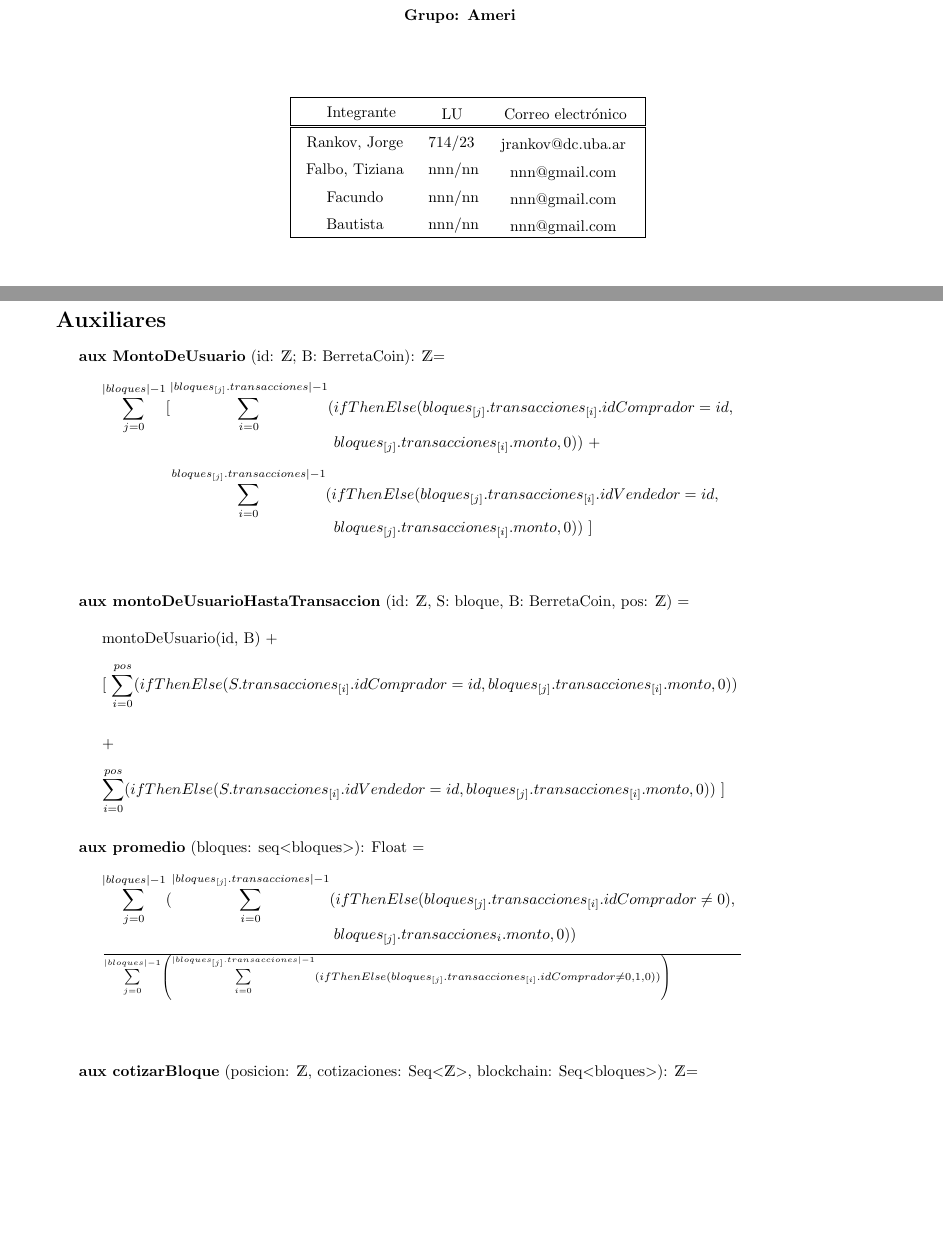
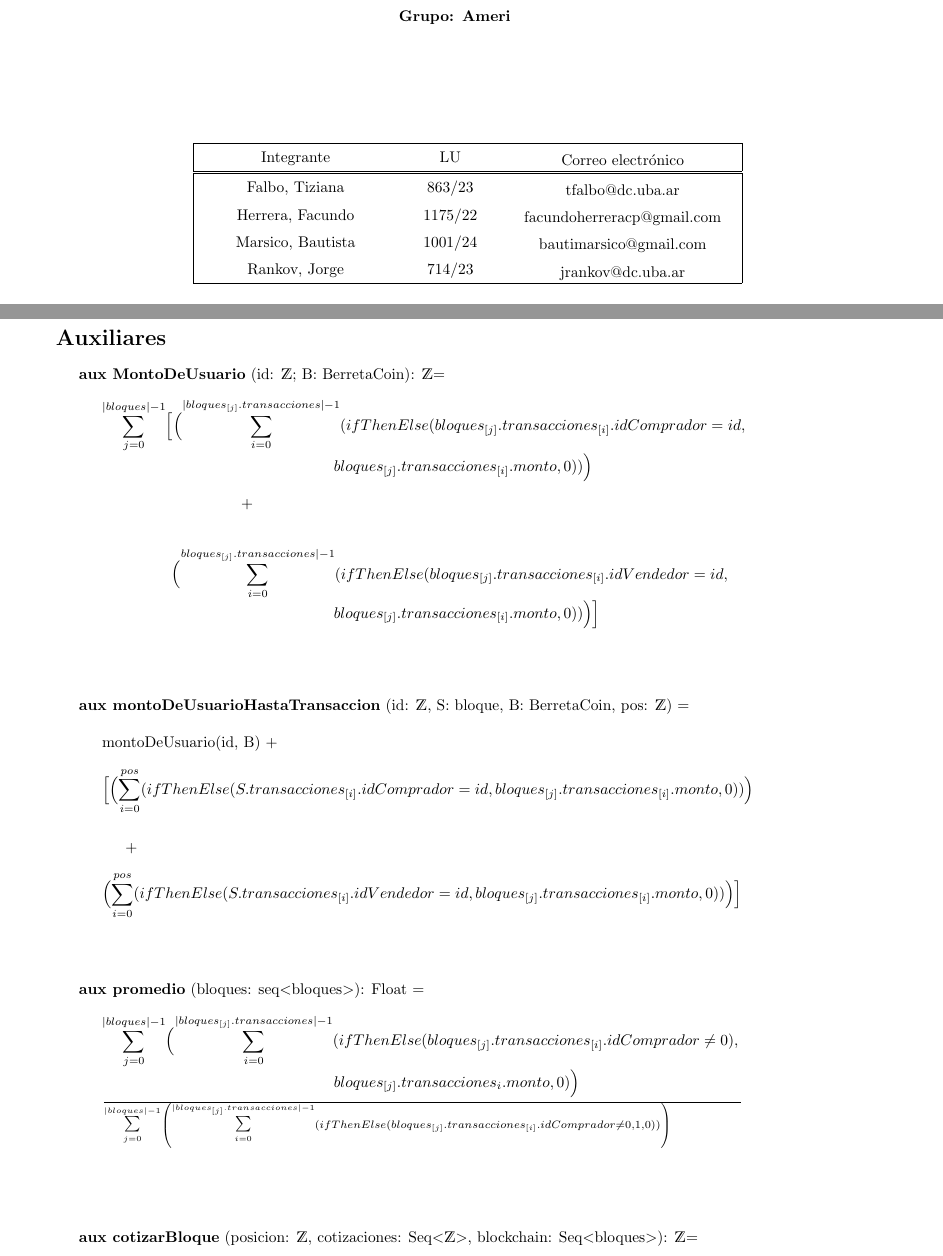
Before and after one commit to jorgerankov/Algo-II, a LaTeX document (Latex/TP/tp.tex): two parts of pages 1 and 4 of 5, joined at a grey line, cut so that both start at the same text, the shorter picture padded with empty space. Compiled offline with pdfLaTeX.

Commit message:
Integrantes + formatting de parentesis agregados

```diff
--- a/Latex/TP/tp.tex
+++ b/Latex/TP/tp.tex
@@ -36,27 +36,30 @@
 \noindent\makebox[\linewidth]{\rule{\paperwidth}{0.4pt}}
 
 %Grupo
-\begin{textblock*}{15cm} (8.67cm, 10cm)
+\begin{textblock*}{13cm} (3.85cm, 9cm)
+    \begin{center}
         \textbf{Grupo: Ameri}
+    \end{center}
 \end{textblock*}
 
 % Cuadro de integrantes
 \begin{textblock*}{14.5cm} (3.4cm, 12cm)
 \begin{table}[h]
-\centering
-\begin{tabular}{|>{\vspace{1mm}\centering\arraybackslash}m{2.8cm} >{\vspace{2mm}\arraybackslash}m{1cm} >{\vspace{2mm}\arraybackslash}m{3cm}|}
+    \begin{center}
+        \begin{tabular}{|>{\vspace{1mm}\centering\arraybackslash}m{4.2cm} >{\vspace{1mm}\centering\arraybackslash}m{2cm} >{\vspace{2mm}\centering\arraybackslash}m{5cm}|}
             \hline
             Integrante & LU & Correo electrónico \\ [0.1cm]
             \hline
         \end{tabular}
-\begin{tabular}{|>{\vspace{1mm}\centering\arraybackslash}m{2.5cm} >{\vspace{1mm}\centering\arraybackslash}m{1cm} >{\vspace{2mm}\centering\arraybackslash}m{3.3cm}|}
+        \begin{tabular}{|>{\vspace{1mm}\centering\arraybackslash}m{4.2cm} >{\vspace{1mm}\centering\arraybackslash}m{2cm} >{\vspace{2mm}\centering\arraybackslash}m{5cm}|}
             \hline
+            Falbo, Tiziana & 863/23 & tfalbo@dc.uba.ar \\ [0.3ex]
+            Herrera, Facundo & 1175/22 & facundoherreracp@gmail.com \\ [0.3ex]
+            Marsico, Bautista & 1001/24 & bautimarsico@gmail.com \\ [0.3ex]
             Rankov, Jorge & 714/23 & jrankov@dc.uba.ar \\ [0.2ex]
-    Falbo, Tiziana & nnn/nn & nnn@gmail.com \\ [0.3ex]
-    Facundo & nnn/nn & nnn@gmail.com \\ [0.3ex]
-    Bautista & nnn/nn & nnn@gmail.com \\ [0.3ex]
             \hline
         \end{tabular}
+    \end{center}
 \end{table}
 \end{textblock*}
 
@@ -211,27 +214,29 @@
 
         \indent\indent
         $\mathlarger\sum\limits_{j=0}^{|bloques| - 1}
-        [\mathlarger\sum\limits_{i=0}^{|bloques_{[j]}.transacciones|-1} (ifThenElse (bloques_{[j]}.transacciones_{[i]}.idComprador = id,\\
-        \indent\indent\indent\indent\indent\indent\indent\indent\indent\indent\indent\indent bloques_{[j]}.transacciones_{[i]}.monto, 0))$ + \\
+        \Bigl[\Bigl(\mathlarger\sum\limits_{i=0}^{|bloques_{[j]}.transacciones|-1} (ifThenElse (bloques_{[j]}.transacciones_{[i]}.idComprador = id,\\
+        \indent\indent\indent\indent\indent\indent\indent\indent\indent\indent\indent\indent bloques_{[j]}.transacciones_{[i]}.monto, 0))\Bigr)$ \\
+
+        \indent\indent\indent\indent\indent\indent\indent\indent+\\\\
 
         \indent\indent\indent\indent\indent
-        $\mathlarger\sum\limits_{i=0}^{bloques_{[j]}.transacciones|-1} (ifThenElse (bloques_{[j]}.transacciones_{[i]}.idVendedor = id,\\
-        \indent\indent\indent\indent\indent\indent\indent\indent\indent\indent\indent\indent bloques_{[j]}.transacciones_{[i]}.monto, 0))$ ]\\\\\\
+        $\Bigl(\mathlarger\sum\limits_{i=0}^{bloques_{[j]}.transacciones|-1} (ifThenElse (bloques_{[j]}.transacciones_{[i]}.idVendedor = id,\\
+        \indent\indent\indent\indent\indent\indent\indent\indent\indent\indent\indent\indent bloques_{[j]}.transacciones_{[i]}.monto, 0))\Bigr)\Bigr]$\\\\\\\\
 
     \textbf{aux montoDeUsuarioHastaTransaccion} (id: \Entero, S: bloque, B: BerretaCoin, pos: \Entero) =\\\\
         \indent\indent montoDeUsuario(id, B) +\\\\
-        \indent\indent [ $\mathlarger\sum\limits_{i=0}^{pos} (ifThenElse (S.transacciones_{[i]}.idComprador = id, bloques_{[j]}.transacciones_{[i]}.monto, 0))$\\\\\\
-        \indent\indent+\\
+        \indent\indent $\Bigl[\Bigl( \mathlarger\sum\limits_{i=0}^{pos} (ifThenElse (S.transacciones_{[i]}.idComprador = id, bloques_{[j]}.transacciones_{[i]}.monto, 0))\Bigr)$\\\\\\
+        \indent\indent\indent+\\
 
-        \indent\indent $\mathlarger\sum\limits_{i=0}^{pos} (ifThenElse (S.transacciones_{[i]}.idVendedor = id, bloques_{[j]}.transacciones_{[i]}.monto, 0))$ ]\\\\
+        \indent\indent $\Bigl(\mathlarger\sum\limits_{i=0}^{pos} (ifThenElse (S.transacciones_{[i]}.idVendedor = id, bloques_{[j]}.transacciones_{[i]}.monto, 0)) \Bigr)\Bigr]$\\\\\\\\
 
     \textbf{aux promedio} (bloques: seq$<$bloques$>$): Float = \\
 
-        \indent\indent $\mathlarger\sum\limits_{j=0}^{|bloques|-1} (\mathlarger\sum\limits_{i=0}^{|bloques_{[j]}.transacciones|-1}
+        \indent\indent $\mathlarger\sum\limits_{j=0}^{|bloques|-1} \Bigl(\mathlarger\sum\limits_{i=0}^{|bloques_{[j]}.transacciones|-1}
         (ifThenElse (bloques_{[j]}.transacciones_{[i]}.idComprador \ne 0),\\
-        \indent\indent\indent\indent\indent\indent\indent\indent\indent\indent\indent\indent bloques_{[j]}.transacciones_{{i}}.monto, 0))$
+        \indent\indent\indent\indent\indent\indent\indent\indent\indent\indent\indent\indent bloques_{[j]}.transacciones_{{i}}.monto, 0)\Bigr)$
 
-        \indent\indent$\frac{}{\mathlarger\sum\limits_{j=0}^{|bloques|-1} \left(\mathlarger\sum\limits_{i=0}^{|bloques_{[j]}.transacciones|-1} (ifThenElse(bloques_{[j]}.transacciones_{[i]}.idComprador \ne 0, 1, 0))\right)\indent\indent\indent}$\\\\\\\\
+        \indent\indent$\frac{}{\mathlarger\sum\limits_{j=0}^{|bloques|-1} \left(\mathlarger\sum\limits_{i=0}^{|bloques_{[j]}.transacciones|-1} (ifThenElse(bloques_{[j]}.transacciones_{[i]}.idComprador \ne 0, 1, 0))\right)\indent\indent\indent}$\\\\\\\\\\
 
     \textbf{aux cotizarBloque} (posicion: \Entero, cotizaciones: Seq$<$\Entero$>$, blockchain: Seq$<$bloques$>$): \Entero =\\
 
```
Also changed, not shown: Latex/TP/tp.pdf, 3 other files. Lines whose indentation alone changed are shown as unchanged.
